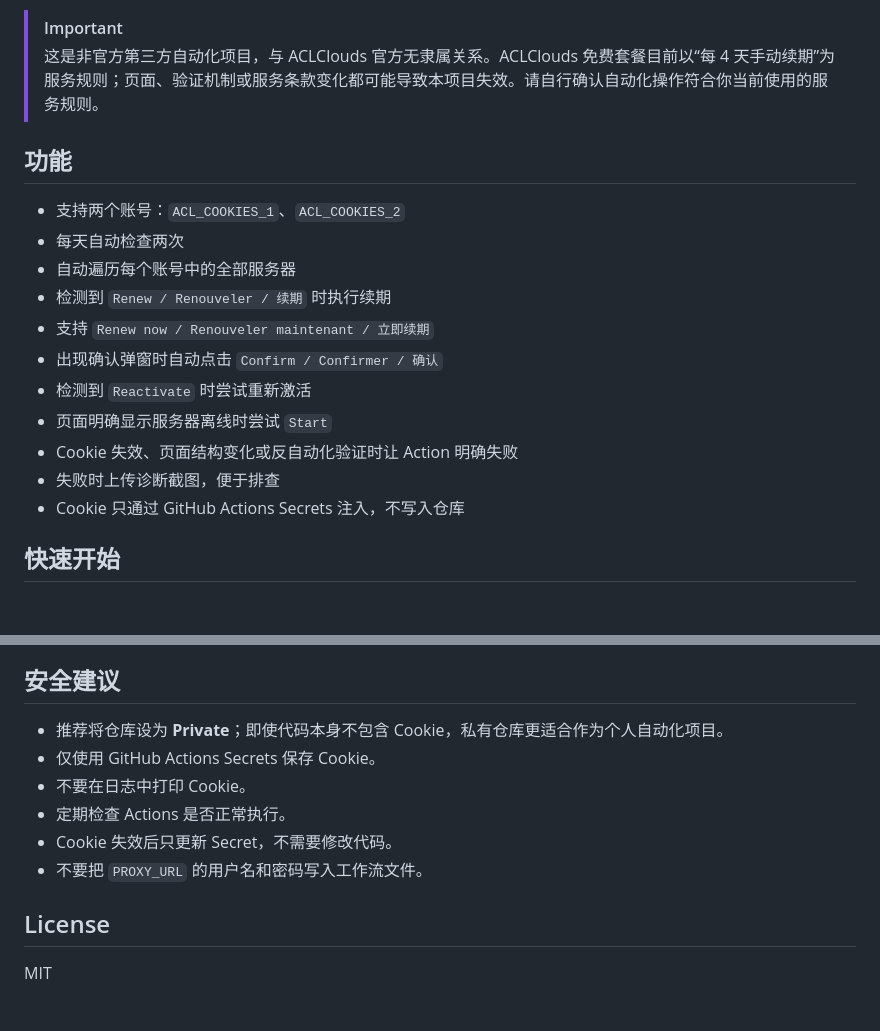
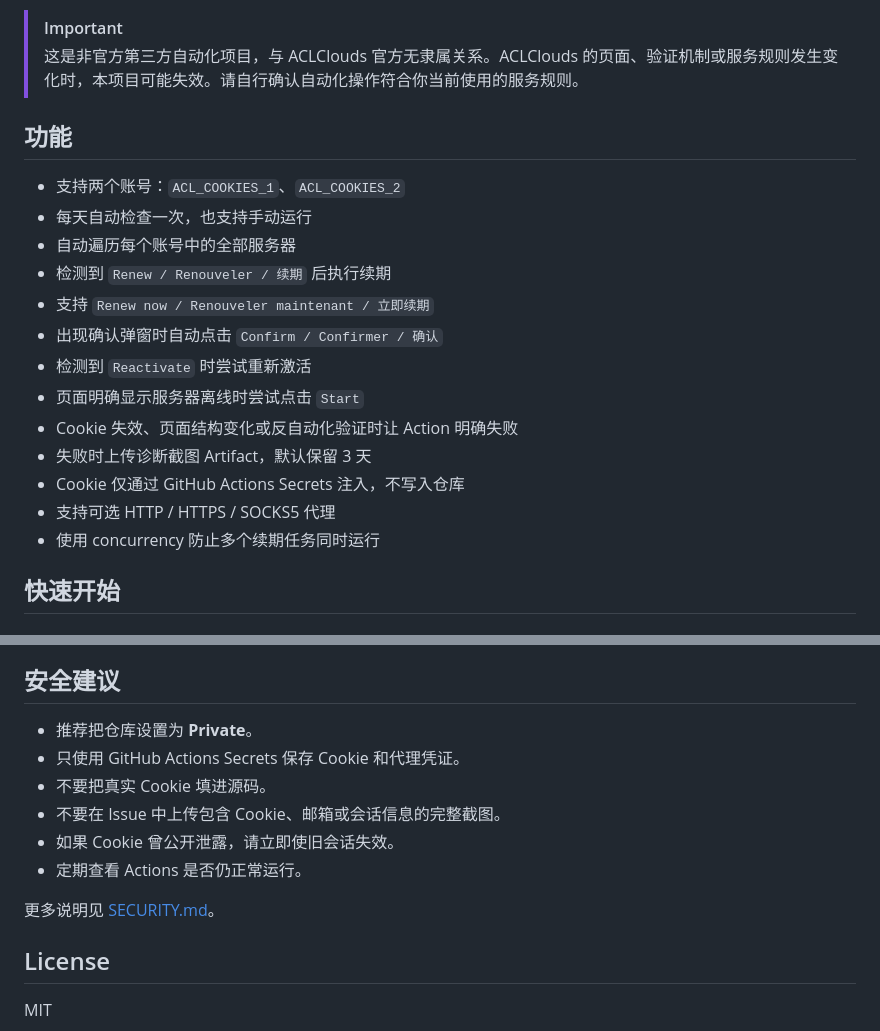
Before and after one commit to frbico/ACLClouds-keep, a Markdown page: README.md, 2 parts joined by grey strips. Drawn GitHub-style; blank space fills up the shorter version.

```diff
--- a/README.md
+++ b/README.md
@@ -4,20 +6,22 @@
 
 > [!IMPORTANT]
-> 这是非官方第三方自动化项目，与 ACLClouds 官方无隶属关系。ACLClouds 免费套餐目前以“每 4 天手动续期”为服务规则；页面、验证机制或服务条款变化都可能导致本项目失效。请自行确认自动化操作符合你当前使用的服务规则。
+> 这是非官方第三方自动化项目，与 ACLClouds 官方无隶属关系。ACLClouds 的页面、验证机制或服务规则发生变化时，本项目可能失效。请自行确认自动化操作符合你当前使用的服务规则。
 
 ## 功能
 
 - 支持两个账号：`ACL_COOKIES_1`、`ACL_COOKIES_2`
-- 每天自动检查两次
+- 每天自动检查一次，也支持手动运行
 - 自动遍历每个账号中的全部服务器
-- 检测到 `Renew / Renouveler / 续期` 时执行续期
+- 检测到 `Renew / Renouveler / 续期` 后执行续期
 - 支持 `Renew now / Renouveler maintenant / 立即续期`
 - 出现确认弹窗时自动点击 `Confirm / Confirmer / 确认`
 - 检测到 `Reactivate` 时尝试重新激活
-- 页面明确显示服务器离线时尝试 `Start`
+- 页面明确显示服务器离线时尝试点击 `Start`
 - Cookie 失效、页面结构变化或反自动化验证时让 Action 明确失败
-- 失败时上传诊断截图，便于排查
-- Cookie 只通过 GitHub Actions Secrets 注入，不写入仓库
+- 失败时上传诊断截图 Artifact，默认保留 3 天
+- Cookie 仅通过 GitHub Actions Secrets 注入，不写入仓库
+- 支持可选 HTTP / HTTPS / SOCKS5 代理
+- 使用 concurrency 防止多个续期任务同时运行
 
 ## 快速开始
 
@@ -172,11 +244,13 @@ python renew.py
 ## 安全建议
 
-- 推荐将仓库设为 **Private**；即使代码本身不包含 Cookie，私有仓库更适合作为个人自动化项目。
-- 仅使用 GitHub Actions Secrets 保存 Cookie。
-- 不要在日志中打印 Cookie。
-- 定期检查 Actions 是否正常执行。
-- Cookie 失效后只更新 Secret，不需要修改代码。
-- 不要把 `PROXY_URL` 的用户名和密码写入工作流文件。
+- 推荐把仓库设置为 **Private**。
+- 只使用 GitHub Actions Secrets 保存 Cookie 和代理凭证。
+- 不要把真实 Cookie 填进源码。
+- 不要在 Issue 中上传包含 Cookie、邮箱或会话信息的完整截图。
+- 如果 Cookie 曾公开泄露，请立即使旧会话失效。
+- 定期查看 Actions 是否仍正常运行。
+
+更多说明见 [SECURITY.md](SECURITY.md)。
 
 ## License
 
```
Also changed, not shown: other parts of README.md (+102 -32 lines).
